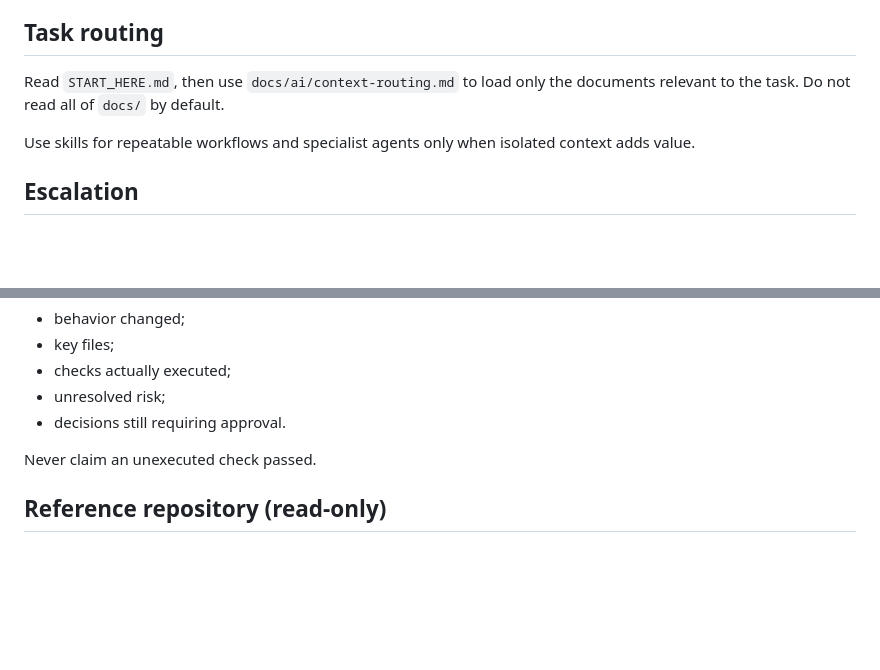
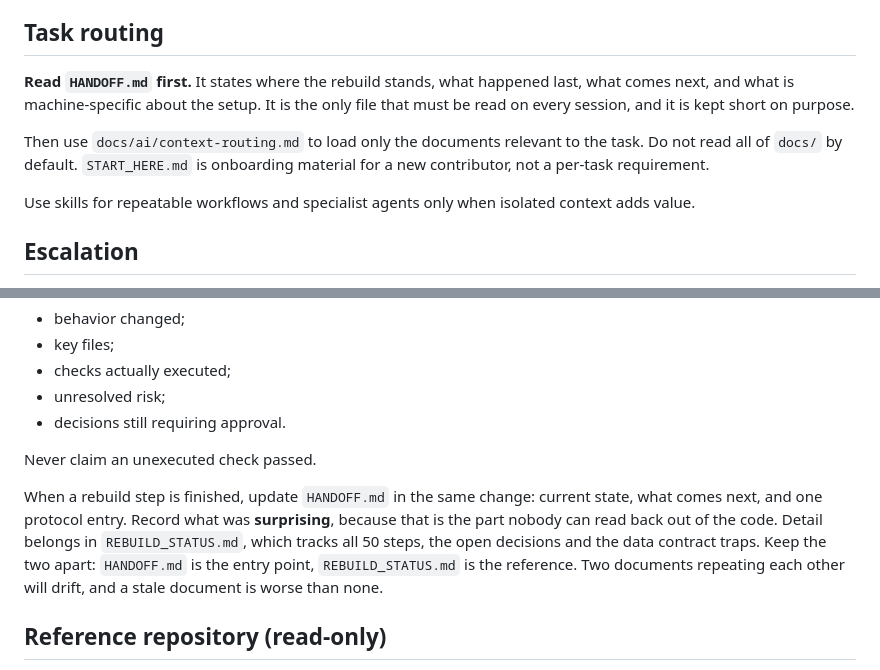
Before and after one commit to Daigon2/flutter-fact, a Markdown page: CLAUDE.md, 2 parts joined by grey strips. GitHub-like rendering; blank space fills up the shorter version.

```diff
--- a/CLAUDE.md
+++ b/CLAUDE.md
@@ -29,7 +29,9 @@ Report conflicts instead of choosing silently.
 
 ## Task routing
 
-Read `START_HERE.md`, then use `docs/ai/context-routing.md` to load only the documents relevant to the task. Do not read all of `docs/` by default.
+**Read `HANDOFF.md` first.** It states where the rebuild stands, what happened last, what comes next, and what is machine-specific about the setup. It is the only file that must be read on every session, and it is kept short on purpose.
+
+Then use `docs/ai/context-routing.md` to load only the documents relevant to the task. Do not read all of `docs/` by default. `START_HERE.md` is onboarding material for a new contributor, not a per-task requirement.
 
 Use skills for repeatable workflows and specialist agents only when isolated context adds value.
 
@@ -48,6 +50,8 @@ Run applicable checks from `docs/engineering/quality-gates.md`, self-review the
 - decisions still requiring approval.
 
 Never claim an unexecuted check passed.
+
+When a rebuild step is finished, update `HANDOFF.md` in the same change: current state, what comes next, and one protocol entry. Record what was **surprising**, because that is the part nobody can read back out of the code. Detail belongs in `REBUILD_STATUS.md`, which tracks all 50 steps, the open decisions and the data contract traps. Keep the two apart: `HANDOFF.md` is the entry point, `REBUILD_STATUS.md` is the reference. Two documents repeating each other will drift, and a stale document is worse than none.
 
 ## Reference repository (read-only)
 
```
Also changed, not shown: HANDOFF.md (added, +241 -0 lines).
